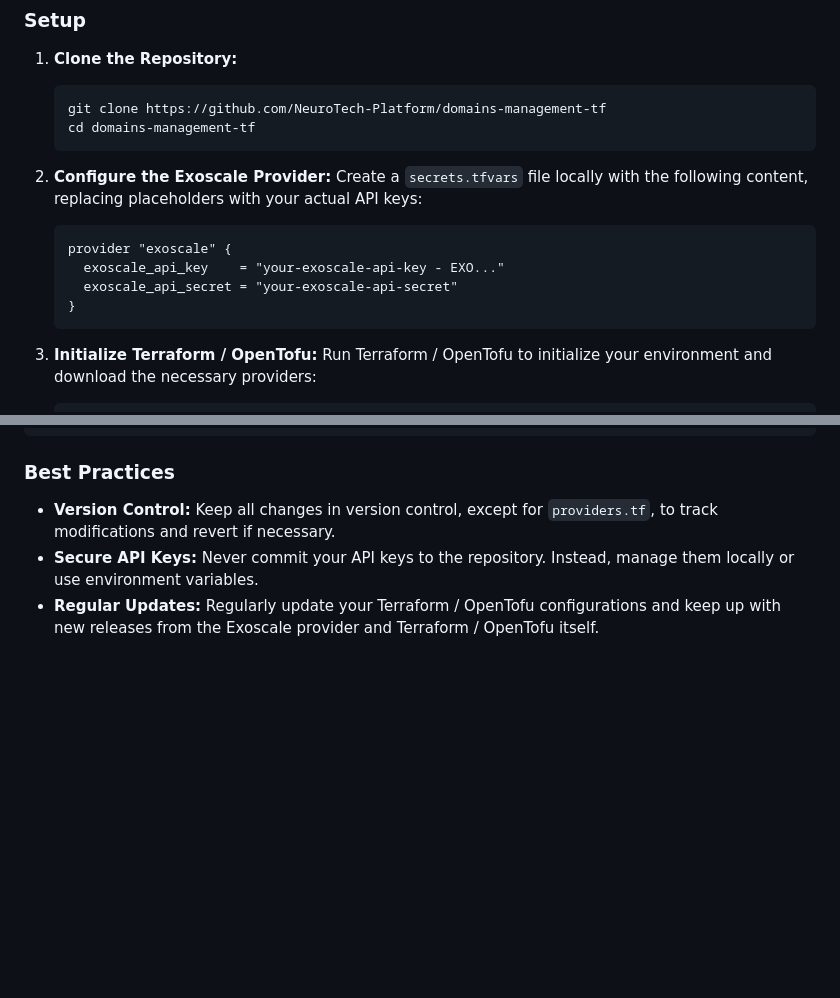
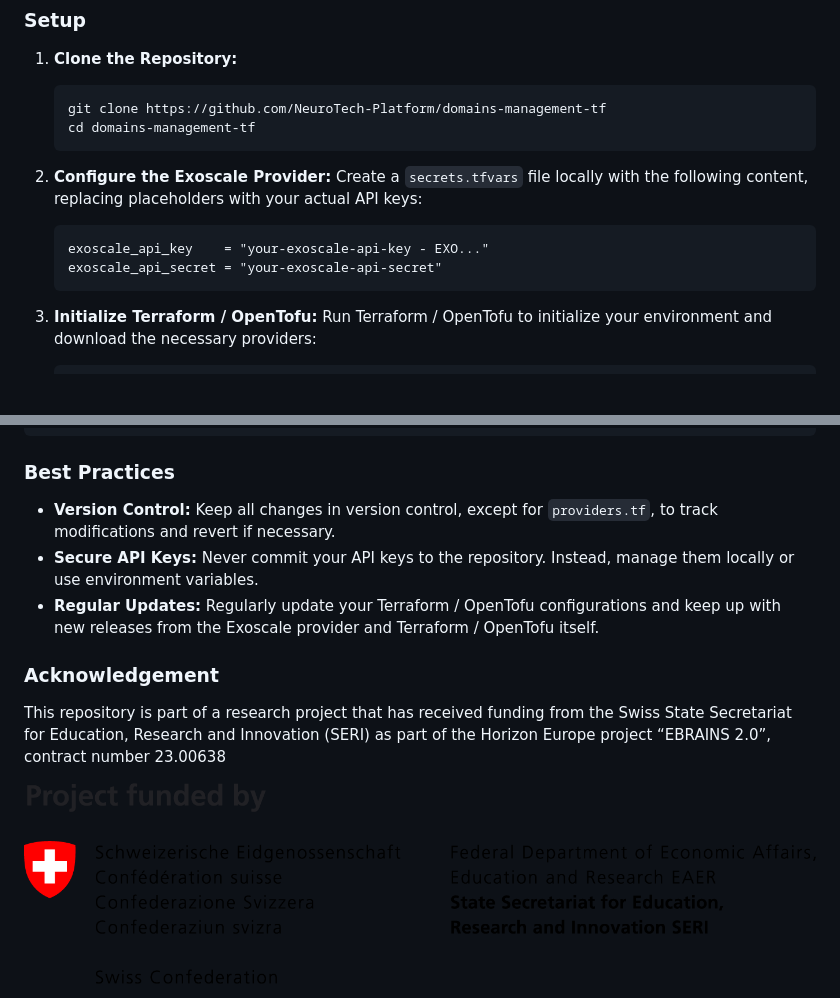
Before and after one commit to NeuroTech-Platform/domains-management-tf, a Markdown page: README.md, 2 parts joined by grey strips. GitHub-like rendering; pictures changed too: images/funder_picture.png (added); blank space fills up the shorter version.

Commit message:
fix: README update and funder added

````diff
--- a/README.md
+++ b/README.md
@@ -36,10 +36,8 @@ The project is organized as follows:
 2. **Configure the Exoscale Provider:** Create a `secrets.tfvars` file locally with the following content, replacing placeholders with your actual API keys:
 
    ```
-   provider "exoscale" {
-     exoscale_api_key    = "your-exoscale-api-key - EXO..."
-     exoscale_api_secret = "your-exoscale-api-secret"
-   }
+   exoscale_api_key    = "your-exoscale-api-key - EXO..."
+   exoscale_api_secret = "your-exoscale-api-secret"
    ```
 
 3. **Initialize Terraform / OpenTofu:** Run Terraform / OpenTofu to initialize your environment and download the necessary providers:
@@ -77,3 +75,10 @@ tofu output
 - **Version Control:** Keep all changes in version control, except for `providers.tf`, to track modifications and revert if necessary.
 - **Secure API Keys:** Never commit your API keys to the repository. Instead, manage them locally or use environment variables.
 - **Regular Updates:** Regularly update your Terraform / OpenTofu configurations and keep up with new releases from the Exoscale provider and Terraform / OpenTofu itself.
+
+
+### Acknowledgement
+
+This repository is part of a research project that has received funding from the Swiss State Secretariat for Education, Research and Innovation (SERI) as part of the Horizon Europe project “EBRAINS 2.0”, contract number 23.00638
+
+<img src="images/funder_picture.png" alt="SERI funding logo" style="max-width: 700px; width: 100%; height: auto;"/>
````
